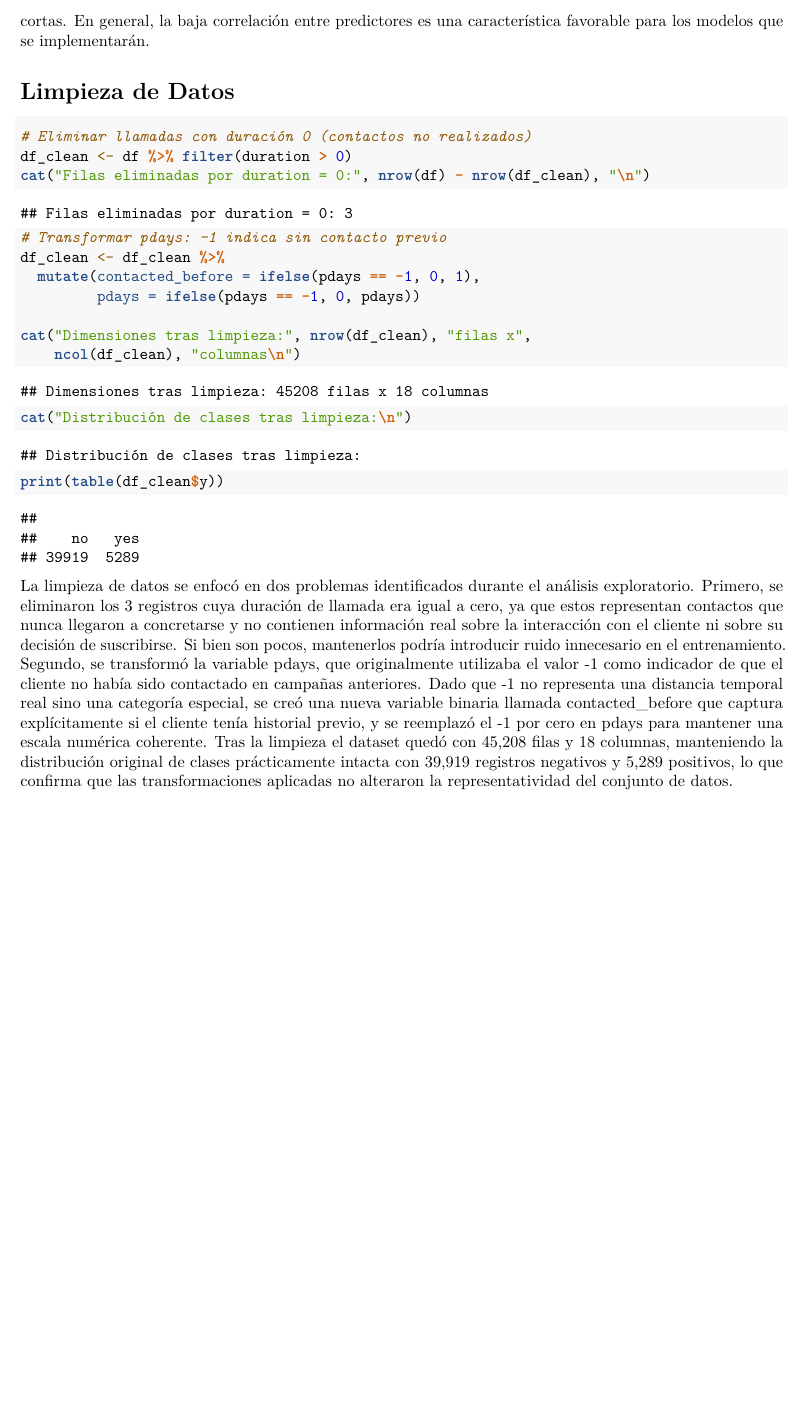
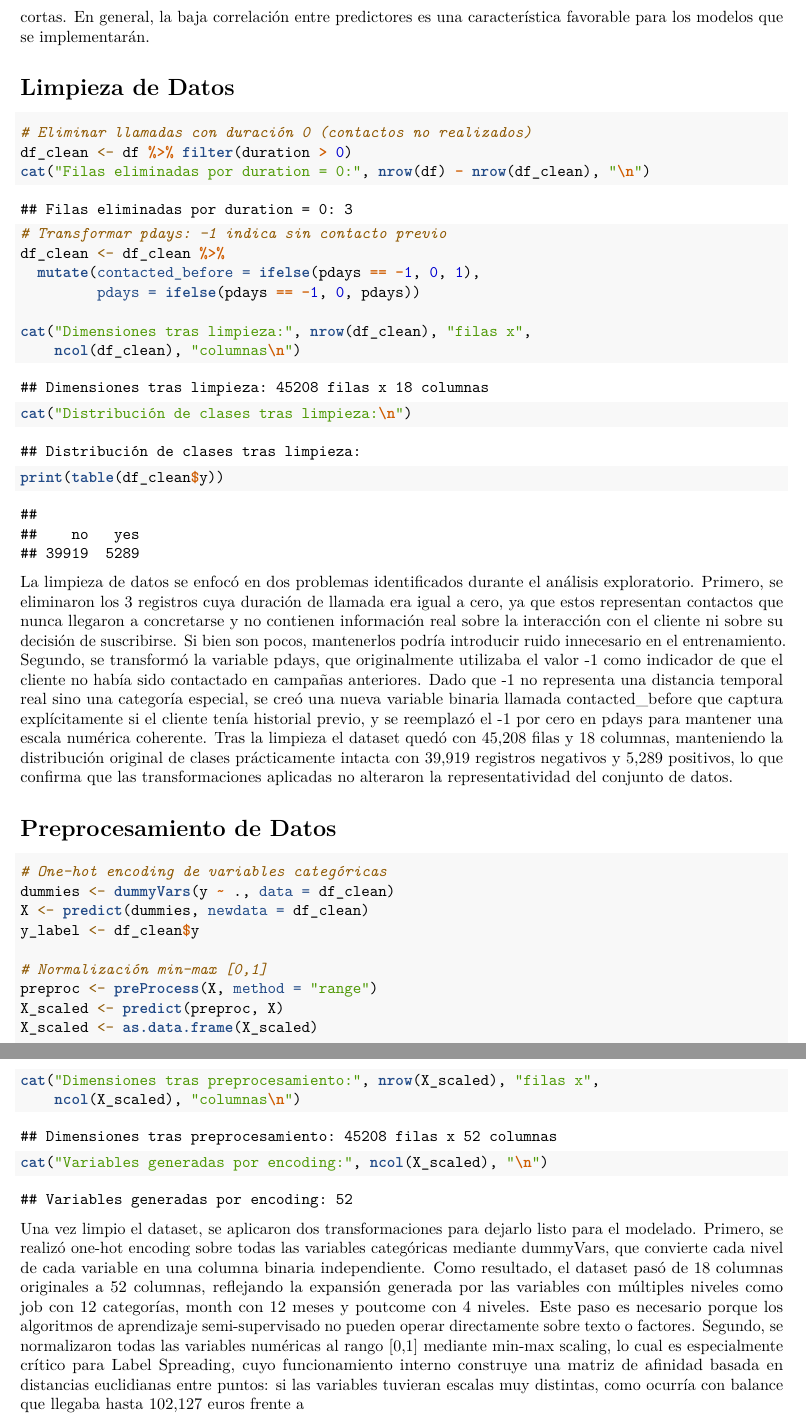
Before and after one commit to jaq23369/R_LAB_10, an R Markdown document (Lab10_Semisupervisado.Rmd): part of page 8 of 8 before the commit and two parts of pages 8 and 9 of 9 after it, the two joined at a grey line, cut so that both start at the same text, the shorter picture padded with empty space. Rendered offline with R 4.5, knitr and Pandoc, then LaTeX, with nearby package versions.

Commit message:
[ADD] Preprocesamiento

````diff
--- a/Lab10_Semisupervisado.Rmd
+++ b/Lab10_Semisupervisado.Rmd
@@ -247,3 +246,35 @@ la limpieza el dataset quedó con 45,208 filas y 18 columnas, manteniendo la
 distribución original de clases prácticamente intacta con 39,919 registros
 negativos y 5,289 positivos, lo que confirma que las transformaciones
 aplicadas no alteraron la representatividad del conjunto de datos.
+
+# Preprocesamiento de Datos
+```{r preprocesamiento}
+# One-hot encoding de variables categóricas
+dummies <- dummyVars(y ~ ., data = df_clean)
+X <- predict(dummies, newdata = df_clean)
+y_label <- df_clean$y
+
+# Normalización min-max [0,1]
+preproc <- preProcess(X, method = "range")
+X_scaled <- predict(preproc, X)
+X_scaled <- as.data.frame(X_scaled)
+
+cat("Dimensiones tras preprocesamiento:", nrow(X_scaled), "filas x",
+    ncol(X_scaled), "columnas\n")
+cat("Variables generadas por encoding:", ncol(X_scaled), "\n")
+```
+
+Una vez limpio el dataset, se aplicaron dos transformaciones para dejarlo
+listo para el modelado. Primero, se realizó one-hot encoding sobre todas
+las variables categóricas mediante dummyVars, que convierte cada nivel de
+cada variable en una columna binaria independiente. Como resultado, el
+dataset pasó de 18 columnas originales a 52 columnas, reflejando la
+expansión generada por las variables con múltiples niveles como job con
+12 categorías, month con 12 meses y poutcome con 4 niveles. Este paso
+es necesario porque los algoritmos de aprendizaje semi-supervisado no
+pueden operar directamente sobre texto o factores. Segundo, se normalizaron
+todas las variables numéricas al rango [0,1] mediante min-max scaling,
+lo cual es especialmente crítico para Label Spreading, cuyo funcionamiento
+interno construye una matriz de afinidad basada en distancias euclidianas
+entre puntos: si las variables tuvieran escalas muy distintas, como ocurría
+con balance que llegaba hasta 102,127 euros frente a
````
Also changed, not shown: Lab10_Semisupervisado.Rmd (1 more changed lines).
